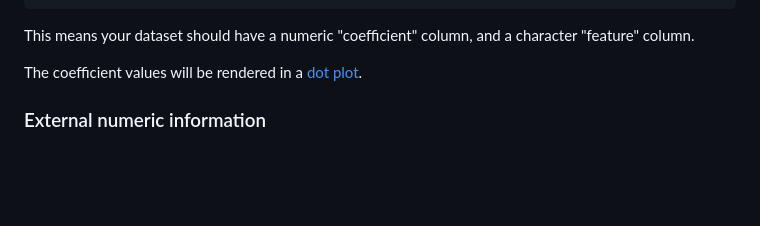
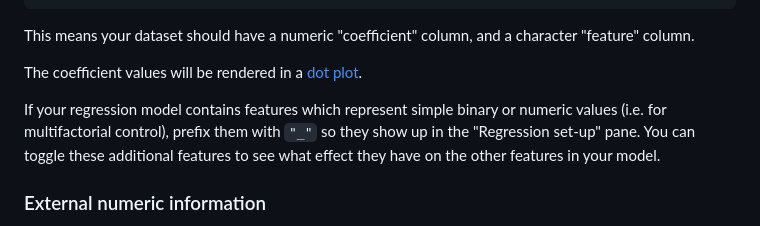
Before and after one commit to AntheSevenants/Rekker, a Markdown page: README.md, the part around the change. Drawn GitHub-style; blank space fills up the shorter version.

Commit message:
Add "_" notice

```diff
--- a/README.md
+++ b/README.md
@@ -53,6 +53,8 @@ coefficient,feature
 This means your dataset should have a numeric "coefficient" column, and a character "feature" column.
 
 The coefficient values will be rendered in a [dot plot](https://user-images.githubusercontent.com/84721952/204799949-2cfc2ed4-ed30-4ca3-a070-6721dfbc2979.png).
+
+If your regression model contains features which represent simple binary or numeric values (i.e. for multifactorial control), prefix them with `"_"` so they show up in the "Regression set-up" pane. You can toggle these additional features to see what effect they have on the other features in your model.
 
 ### External numeric information
 
```
